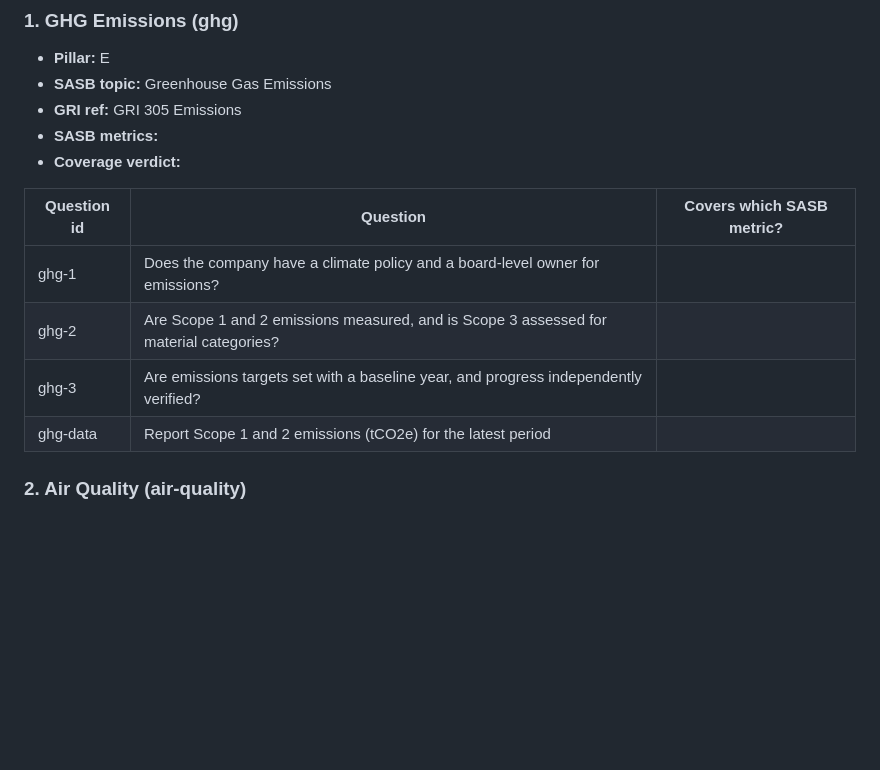
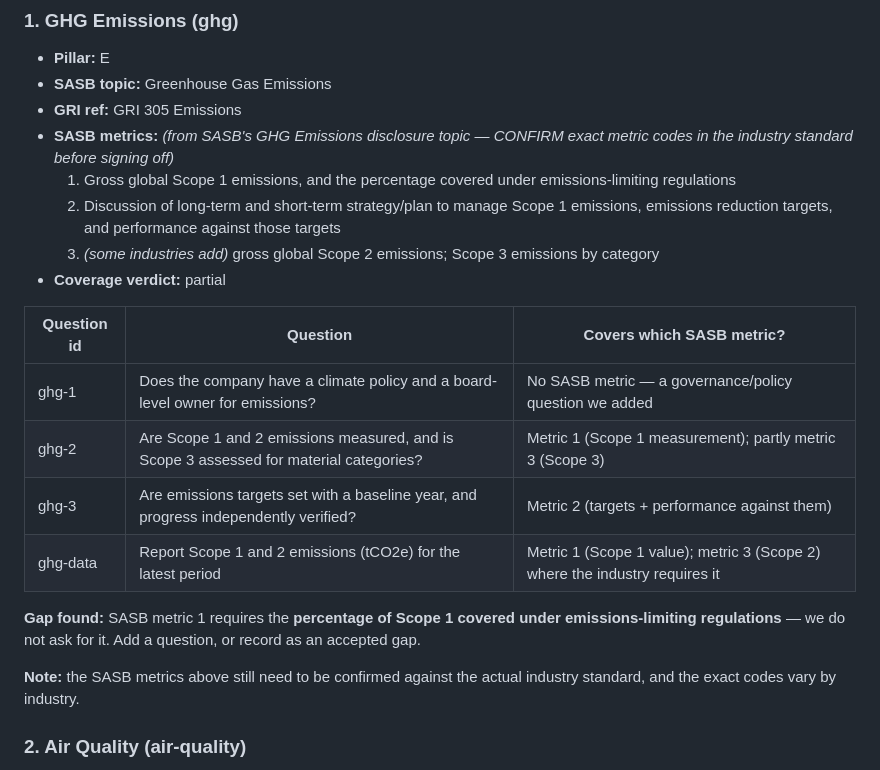
Before and after one commit to mahliqa-khan/ESG-October-2026, a Markdown page: worksheet-questions.md, the part around the change. Rendered like a GitHub page; blank space fills up the shorter version.

Commit message:
Fill GHG coverage entry and add Boeing source document links

```diff
--- a/worksheet-questions.md
+++ b/worksheet-questions.md
@@ -28,15 +28,26 @@ for topics in `worksheet-weightings.md`.
 - **Pillar:** E
 - **SASB topic:** Greenhouse Gas Emissions
 - **GRI ref:** GRI 305 Emissions
-- **SASB metrics:**
-- **Coverage verdict:**
+- **SASB metrics:** *(from SASB's GHG Emissions disclosure topic — CONFIRM exact metric codes in the
+  industry standard before signing off)*
+  1. Gross global Scope 1 emissions, and the percentage covered under emissions-limiting regulations
+  2. Discussion of long-term and short-term strategy/plan to manage Scope 1 emissions, emissions
+     reduction targets, and performance against those targets
+  3. *(some industries add)* gross global Scope 2 emissions; Scope 3 emissions by category
+- **Coverage verdict:** partial
 
 | Question id | Question | Covers which SASB metric? |
 |---|---|---|
-| ghg-1 | Does the company have a climate policy and a board-level owner for emissions? | |
-| ghg-2 | Are Scope 1 and 2 emissions measured, and is Scope 3 assessed for material categories? | |
-| ghg-3 | Are emissions targets set with a baseline year, and progress independently verified? | |
-| ghg-data | Report Scope 1 and 2 emissions (tCO2e) for the latest period | |
+| ghg-1 | Does the company have a climate policy and a board-level owner for emissions? | No SASB metric — a governance/policy question we added |
+| ghg-2 | Are Scope 1 and 2 emissions measured, and is Scope 3 assessed for material categories? | Metric 1 (Scope 1 measurement); partly metric 3 (Scope 3) |
+| ghg-3 | Are emissions targets set with a baseline year, and progress independently verified? | Metric 2 (targets + performance against them) |
+| ghg-data | Report Scope 1 and 2 emissions (tCO2e) for the latest period | Metric 1 (Scope 1 value); metric 3 (Scope 2) where the industry requires it |
+
+**Gap found:** SASB metric 1 requires the **percentage of Scope 1 covered under emissions-limiting
+regulations** — we do not ask for it. Add a question, or record as an accepted gap.
+
+**Note:** the SASB metrics above still need to be confirmed against the actual industry standard,
+and the exact codes vary by industry.
 
 ### 2. Air Quality  (air-quality)
 
```
Also changed, not shown: backtest/sourcing-Boeing.md (+24 -0 lines).
